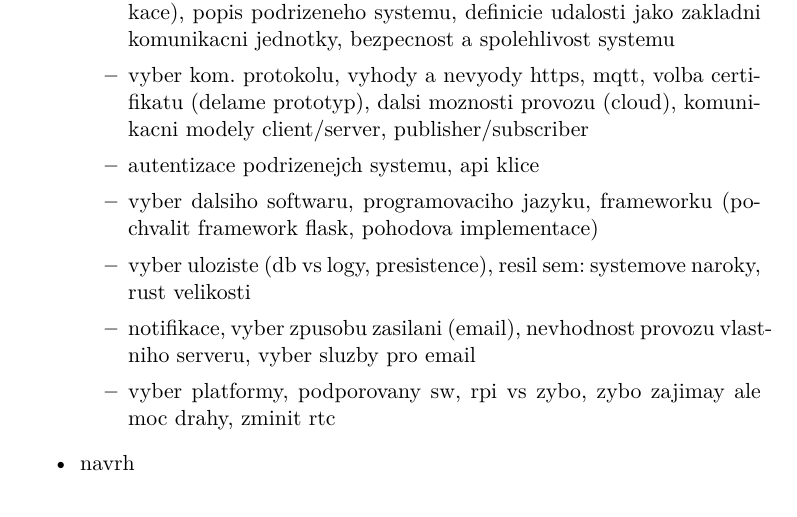
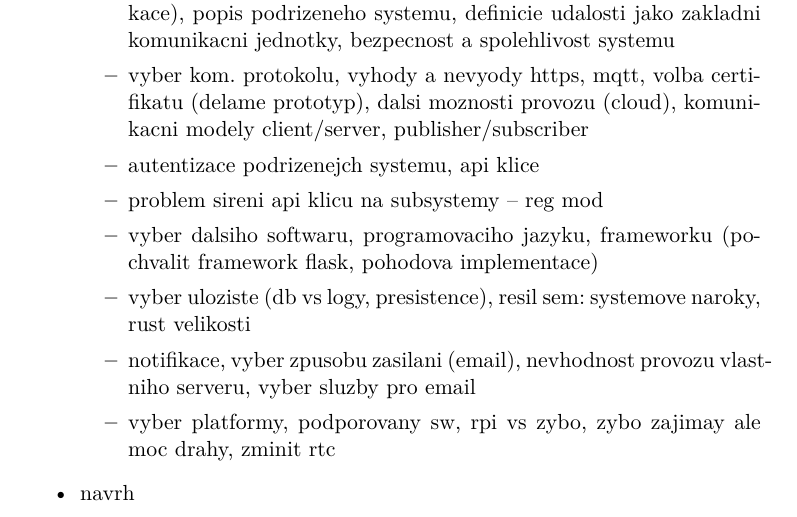
Before and after one commit to ggljzr/mi-dip, a LaTeX thesis (DP_Cervenka_Ondrej_2018.tex, which reads chapters/zaver.tex): part of page 55 of 71, cut so that both start at the same text. Compiled offline with pdfLaTeX.

Commit message:
mention reg mode and what it solves in conclusion

```diff
--- a/chapters/zaver.tex
+++ b/chapters/zaver.tex
@@ -6,6 +6,7 @@ co sem udelal
     \item definice nadrazeneho systemu, definice pozadavku na nej (specifikace), popis podrizeneho systemu, definicie udalosti jako zakladni komunikacni jednotky, bezpecnost a spolehlivost systemu
     \item vyber kom. protokolu, vyhody a nevyody https, mqtt, volba certifikatu (delame prototyp), dalsi moznosti provozu (cloud), komunikacni modely client/server, publisher/subscriber
     \item autentizace podrizenejch systemu, api klice
+    \item problem sireni api klicu na subsystemy -- reg mod
     \item vyber dalsiho softwaru, programovaciho jazyku, frameworku (pochvalit framework flask, pohodova implementace)
     \item vyber uloziste (db vs logy, presistence), resil sem: systemove naroky, rust velikosti
     \item notifikace, vyber zpusobu zasilani (email), nevhodnost provozu vlastniho serveru, vyber sluzby pro email
```
